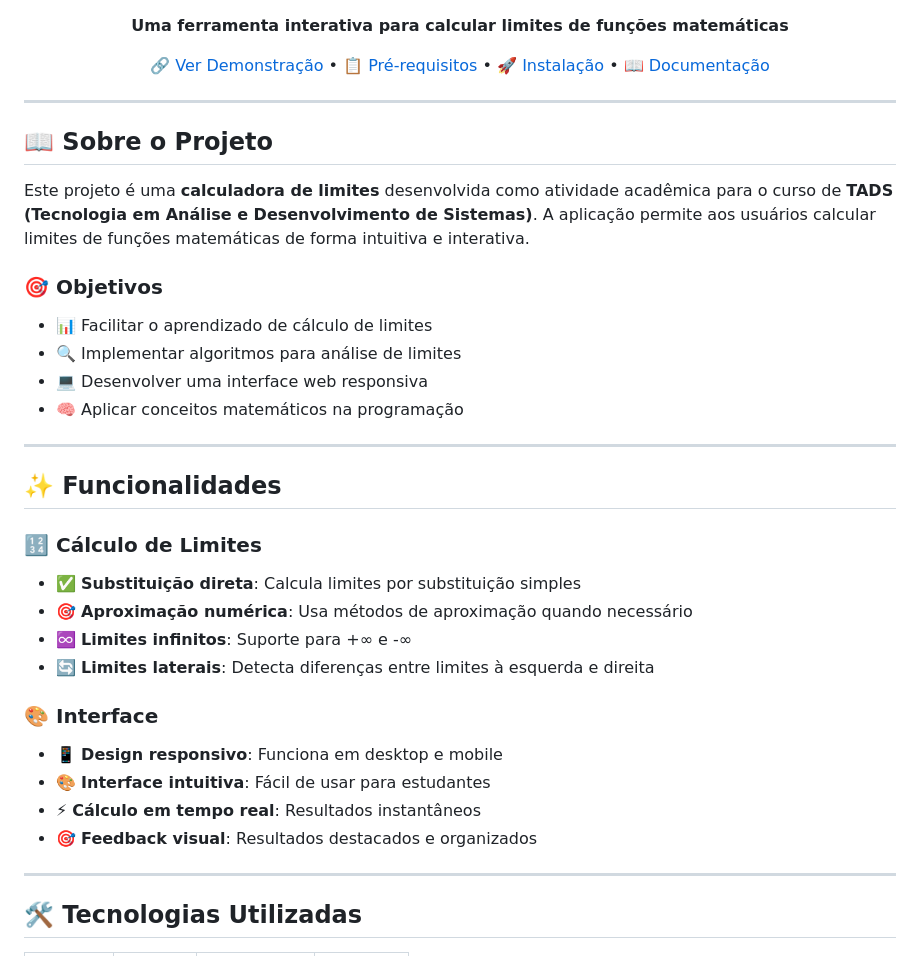
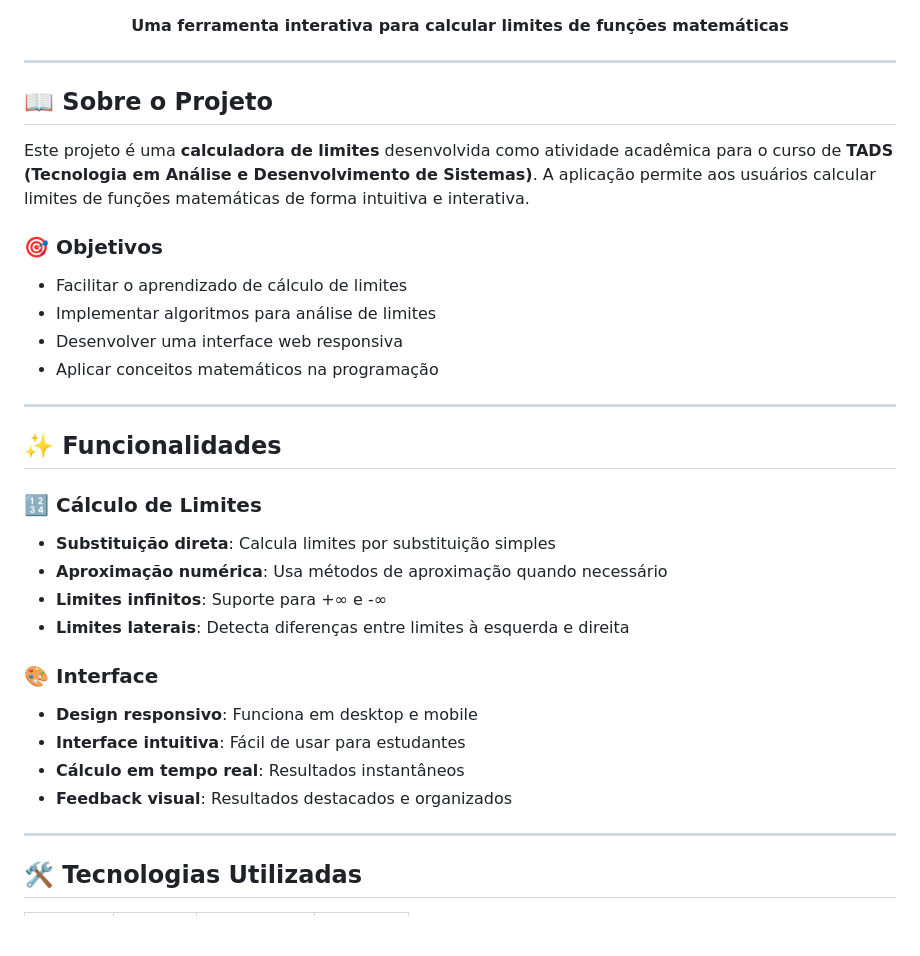
Before and after one commit to dvsantoss/calculando-limites, a Markdown page: README.md, the part around one of its changes. Rendered like a GitHub page; blank space fills up the shorter version.

```diff
--- a/README.md
+++ b/README.md
@@ -9,7 +8,5 @@
 
 **Uma ferramenta interativa para calcular limites de funções matemáticas**
-
-[🔗 Ver Demonstração](#-como-usar) • [📋 Pré-requisitos](#-pré-requisitos) • [🚀 Instalação](#-instalação) • [📖 Documentação](#-documentação)
 
 </div>
 
@@ -20,26 +17,26 @@
 Este projeto é uma **calculadora de limites** desenvolvida como atividade acadêmica para o curso de **TADS (Tecnologia em Análise e Desenvolvimento de Sistemas)**. A aplicação permite aos usuários calcular limites de funções matemáticas de forma intuitiva e interativa.
 
 ### 🎯 Objetivos
-- 📊 Facilitar o aprendizado de cálculo de limites
-- 🔍 Implementar algoritmos para análise de limites
-- 💻 Desenvolver uma interface web responsiva
-- 🧠 Aplicar conceitos matemáticos na programação
+- Facilitar o aprendizado de cálculo de limites
+- Implementar algoritmos para análise de limites
+- Desenvolver uma interface web responsiva
+- Aplicar conceitos matemáticos na programação
 
 ---
 
 ## ✨ Funcionalidades
 
 ### 🔢 Cálculo de Limites
-- ✅ **Substituição direta**: Calcula limites por substituição simples
-- 🎯 **Aproximação numérica**: Usa métodos de aproximação quando necessário
-- ♾️ **Limites infinitos**: Suporte para +∞ e -∞
-- 🔄 **Limites laterais**: Detecta diferenças entre limites à esquerda e direita
+- **Substituição direta**: Calcula limites por substituição simples
+- **Aproximação numérica**: Usa métodos de aproximação quando necessário
+- **Limites infinitos**: Suporte para +∞ e -∞
+- **Limites laterais**: Detecta diferenças entre limites à esquerda e direita
 
 ### 🎨 Interface
-- 📱 **Design responsivo**: Funciona em desktop e mobile
-- 🎨 **Interface intuitiva**: Fácil de usar para estudantes
-- ⚡ **Cálculo em tempo real**: Resultados instantâneos
-- 🎯 **Feedback visual**: Resultados destacados e organizados
+- **Design responsivo**: Funciona em desktop e mobile
+- **Interface intuitiva**: Fácil de usar para estudantes
+- **Cálculo em tempo real**: Resultados instantâneos
+- **Feedback visual**: Resultados destacados e organizados
 
 ---
 
```
Also changed, not shown: other parts of README.md (+4 -5 lines).
